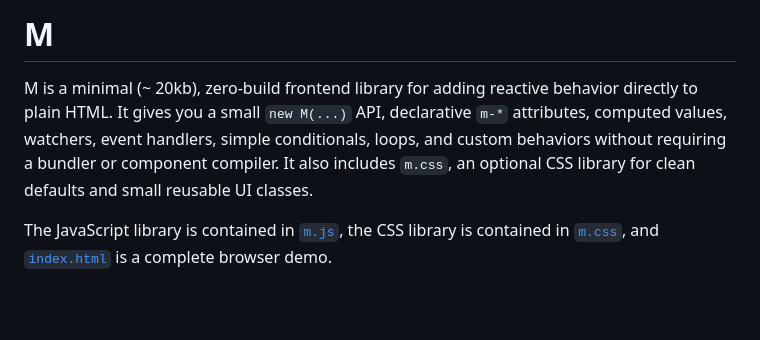
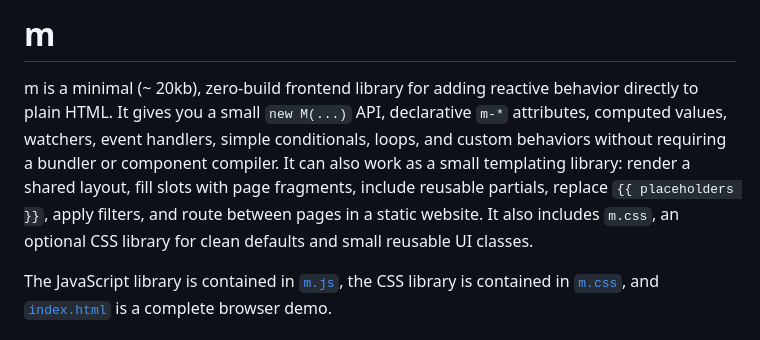
Before and after one commit to housamz/m, a Markdown page: README.md, the part around one of its changes. Rendered like a GitHub page; blank space fills up the shorter version.

```diff
--- a/README.md
+++ b/README.md
@@ -1,6 +1,6 @@
-# M
+# m
 
-M is a minimal (~ 20kb), zero-build frontend library for adding reactive behavior directly to plain HTML. It gives you a small `new M(...)` API, declarative `m-*` attributes, computed values, watchers, event handlers, simple conditionals, loops, and custom behaviors without requiring a bundler or component compiler. It also includes `m.css`, an optional CSS library for clean defaults and small reusable UI classes.
+m is a minimal (~ 20kb), zero-build frontend library for adding reactive behavior directly to plain HTML. It gives you a small `new M(...)` API, declarative `m-*` attributes, computed values, watchers, event handlers, simple conditionals, loops, and custom behaviors without requiring a bundler or component compiler. It can also work as a small templating library: render a shared layout, fill slots with page fragments, include reusable partials, replace `{{ placeholders }}`, apply filters, and route between pages in a static website. It also includes `m.css`, an optional CSS library for clean defaults and small reusable UI classes.
 
 The JavaScript library is contained in [`m.js`](./m.js), the CSS library is contained in [`m.css`](./m.css), and [`index.html`](./index.html) is a complete browser demo.
 
```
Also changed, not shown: other parts of README.md (+126 -2 lines).
